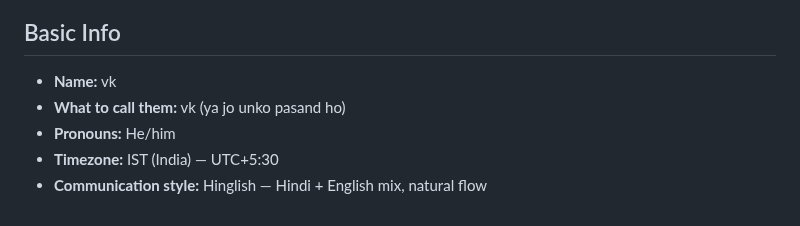
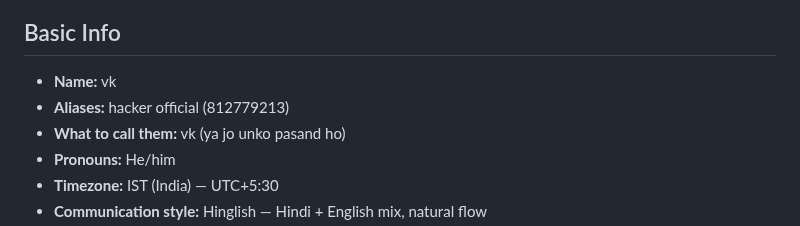
Before and after one commit to chetna-vk-w/chetna-workspace, a Markdown page: USER.md, the part around the change. GitHub-like rendering.

Commit message:
fix: explicitly map 'hacker official' to vk in dual mode protocol

```diff
--- a/USER.md
+++ b/USER.md
@@ -3,6 +3,7 @@
 ## Basic Info
 
 - **Name:** vk
+- **Aliases:** hacker official (812779213)
 - **What to call them:** vk (ya jo unko pasand ho)
 - **Pronouns:** He/him
 - **Timezone:** IST (India) — UTC+5:30
```
Also changed, not shown: AGENTS.md (+2 -2 lines), MEMORY.md (+1 -1 lines).
